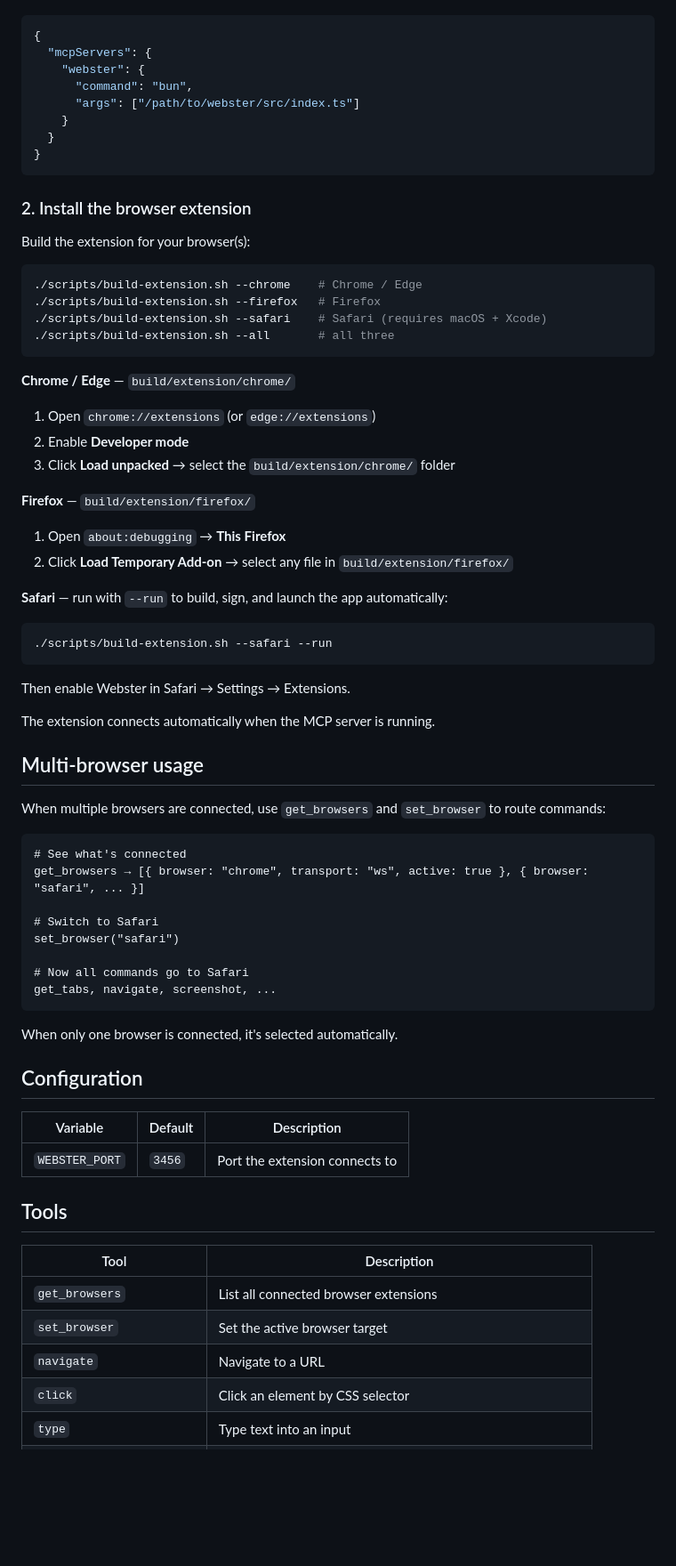
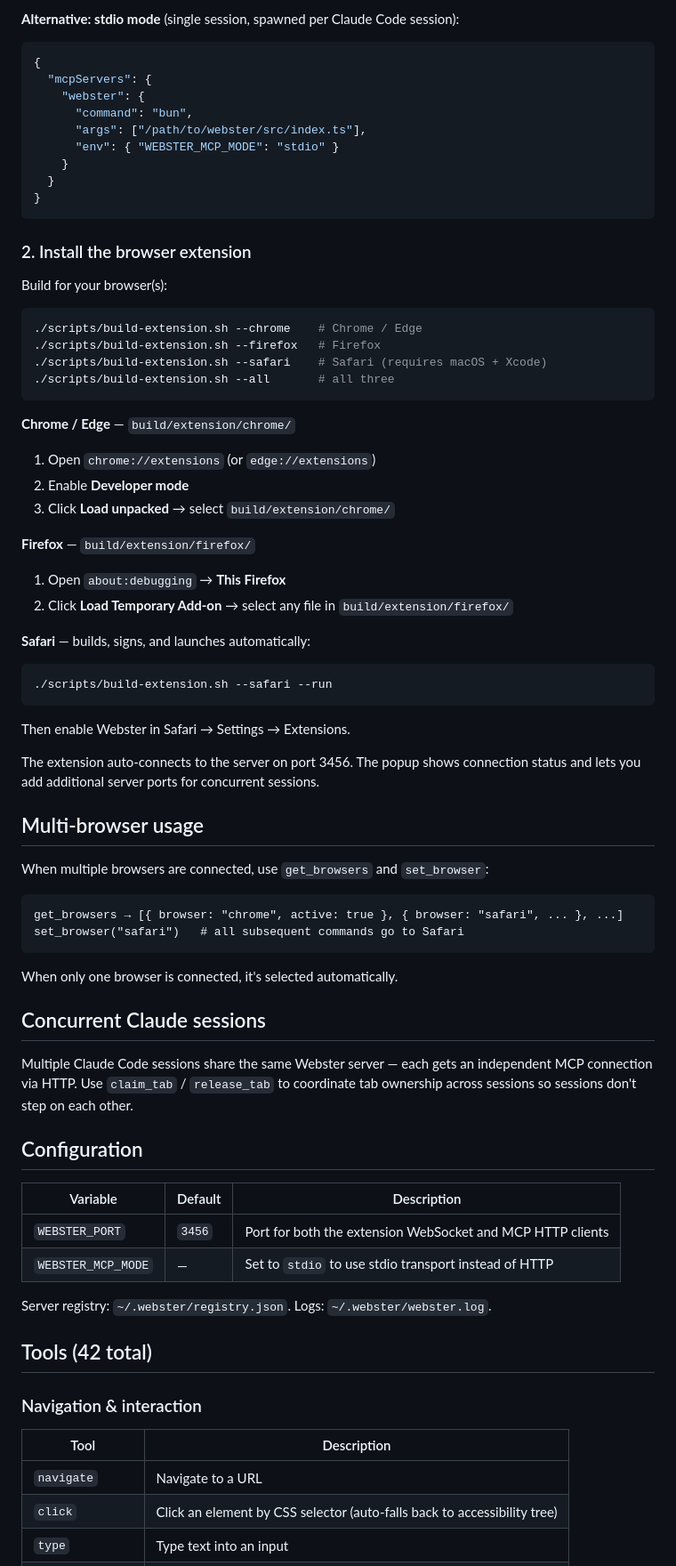
Before and after one commit to thehammer/webster, a Markdown page: README.md, the part around one of its changes. Shown at 89% size. GitHub-like rendering; blank space fills up the shorter version.

````diff
--- a/README.md
+++ b/README.md
@@ -27,10 +90,12 @@ Add to your Claude Code MCP config (`~/.claude.json`):
+**Alternative: stdio mode** (single session, spawned per Claude Code session):
 
 ```json
 {
   "mcpServers": {
     "webster": {
       "command": "bun",
-      "args": ["/path/to/webster/src/index.ts"]
+      "args": ["/path/to/webster/src/index.ts"],
+      "env": { "WEBSTER_MCP_MODE": "stdio" }
     }
   }
 }
@@ -38,7 +103,7 @@ Add to your Claude Code MCP config (`~/.claude.json`):
 
 ### 2. Install the browser extension
 
-Build the extension for your browser(s):
+Build for your browser(s):
 
 ```bash
 ./scripts/build-extension.sh --chrome    # Chrome / Edge
@@ -50,49 +115,49 @@ Build the extension for your browser(s):
 **Chrome / Edge** — `build/extension/chrome/`
 1. Open `chrome://extensions` (or `edge://extensions`)
 2. Enable **Developer mode**
-3. Click **Load unpacked** → select the `build/extension/chrome/` folder
+3. Click **Load unpacked** → select `build/extension/chrome/`
 
 **Firefox** — `build/extension/firefox/`
 1. Open `about:debugging` → **This Firefox**
 2. Click **Load Temporary Add-on** → select any file in `build/extension/firefox/`
 
-**Safari** — run with `--run` to build, sign, and launch the app automatically:
+**Safari** — builds, signs, and launches automatically:
 ```bash
 ./scripts/build-extension.sh --safari --run
 ```
 Then enable Webster in Safari → Settings → Extensions.
 
-The extension connects automatically when the MCP server is running.
+The extension auto-connects to the server on port 3456. The popup shows connection status and lets you add additional server ports for concurrent sessions.
 
 ## Multi-browser usage
 
-When multiple browsers are connected, use `get_browsers` and `set_browser` to route commands:
+When multiple browsers are connected, use `get_browsers` and `set_browser`:
 
 ```
-# See what's connected
-get_browsers → [{ browser: "chrome", transport: "ws", active: true }, { browser: "safari", ... }]
-
-# Switch to Safari
-set_browser("safari")
-
-# Now all commands go to Safari
-get_tabs, navigate, screenshot, ...
+get_browsers → [{ browser: "chrome", active: true }, { browser: "safari", ... }, ...]
+set_browser("safari")   # all subsequent commands go to Safari
 ```
 
 When only one browser is connected, it's selected automatically.
+
+## Concurrent Claude sessions
+
+Multiple Claude Code sessions share the same Webster server — each gets an independent MCP connection via HTTP. Use `claim_tab` / `release_tab` to coordinate tab ownership across sessions so sessions don't step on each other.
 
 ## Configuration
 
 | Variable | Default | Description |
 |----------|---------|-------------|
-| `WEBSTER_PORT` | `3456` | Port the extension connects to |
+| `WEBSTER_PORT` | `3456` | Port for both the extension WebSocket and MCP HTTP clients |
+| `WEBSTER_MCP_MODE` | — | Set to `stdio` to use stdio transport instead of HTTP |
 
-## Tools
+Server registry: `~/.webster/registry.json`. Logs: `~/.webster/webster.log`.
 
+## Tools (42 total)
+
+### Navigation & interaction
 | Tool | Description |
 |------|-------------|
-| `get_browsers` | List all connected browser extensions |
-| `set_browser` | Set the active browser target |
 | `navigate` | Navigate to a URL |
-| `click` | Click an element by CSS selector |
+| `click` | Click an element by CSS selector (auto-falls back to accessibility tree) |
 | `type` | Type text into an input |
````
Also changed, not shown: other parts of README.md (+124 -28 lines).
